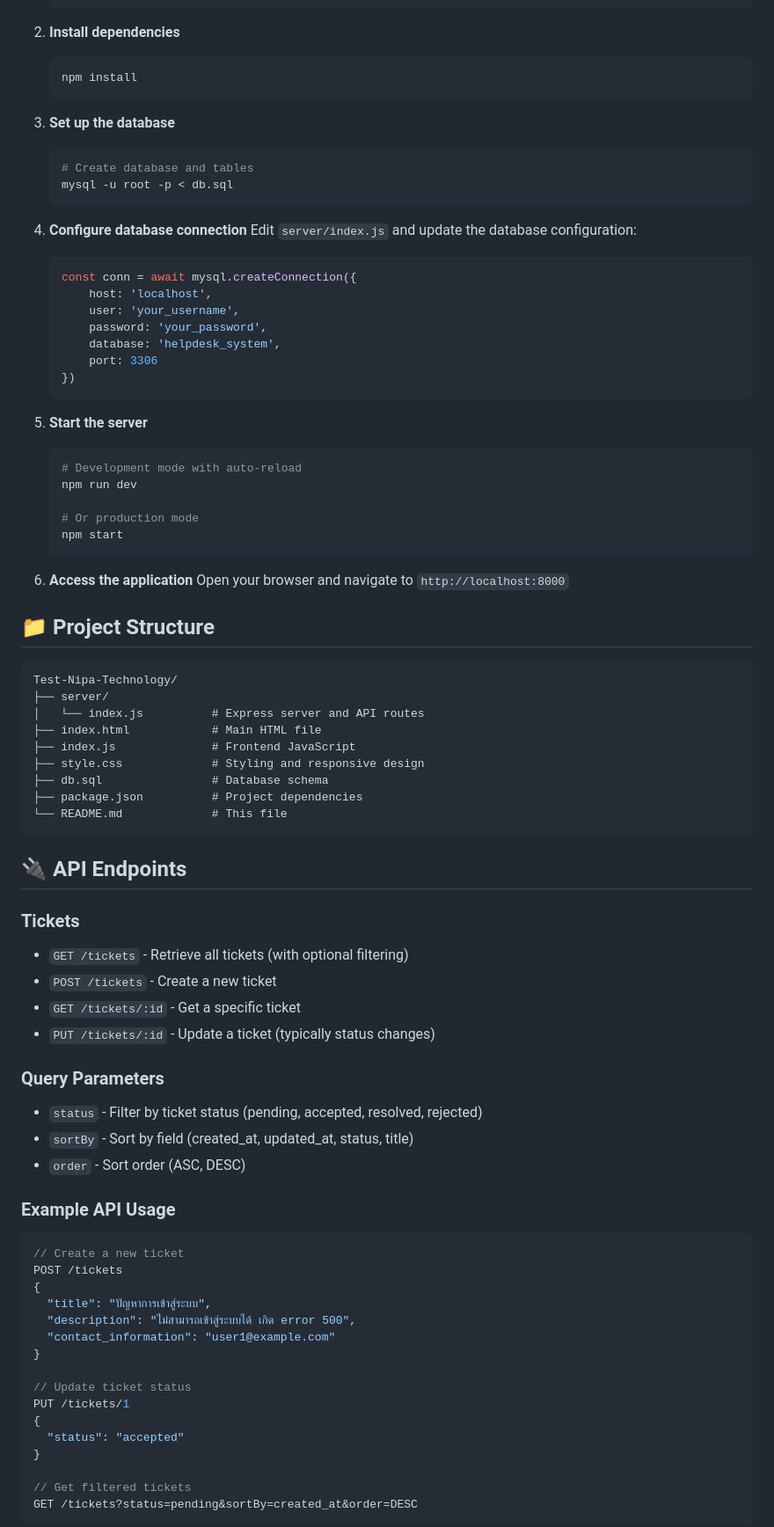
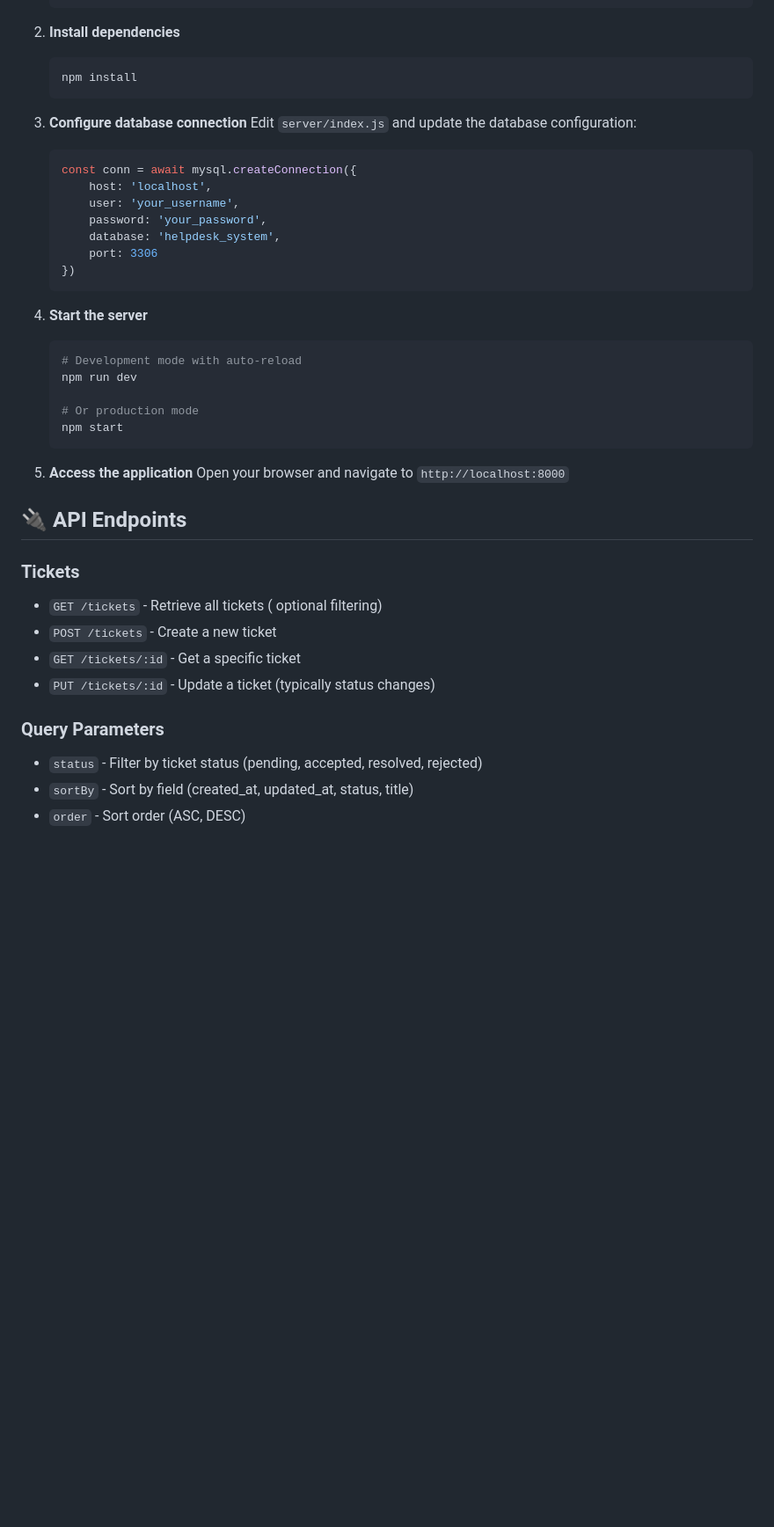
Before and after one commit to natthaphong010245/Test-Nipa-Technology, a Markdown page: README.md, the part around the change printed below. Shown: that part at 88% size. Drawn GitHub-style; blank space fills up the shorter version.

````diff
--- a/README.md
+++ b/README.md
@@ -61,13 +61,7 @@ A modern, responsive web-based helpdesk ticket management system built with Node
    npm install
    ```
 
-3. **Set up the database**
-   ```bash
-   # Create database and tables
-   mysql -u root -p < db.sql
-   ```
-
-4. **Configure database connection**
+3. **Configure database connection**
    Edit `server/index.js` and update the database configuration:
    ```javascript
    const conn = await mysql.createConnection({
@@ -79,7 +73,7 @@ A modern, responsive web-based helpdesk ticket management system built with Node
    })
    ```
 
-5. **Start the server**
+4. **Start the server**
    ```bash
    # Development mode with auto-reload
    npm run dev
@@ -88,27 +82,14 @@ A modern, responsive web-based helpdesk ticket management system built with Node
    npm start
    ```
 
-6. **Access the application**
+5. **Access the application**
    Open your browser and navigate to `http://localhost:8000`
 
-## 📁 Project Structure
-
-```
-Test-Nipa-Technology/
-├── server/
-│   └── index.js          # Express server and API routes
-├── index.html            # Main HTML file
-├── index.js              # Frontend JavaScript
-├── style.css             # Styling and responsive design
-├── db.sql                # Database schema
-├── package.json          # Project dependencies
-└── README.md             # This file
-```
 
 ## 🔌 API Endpoints
 
 ### Tickets
-- `GET /tickets` - Retrieve all tickets (with optional filtering)
+- `GET /tickets` - Retrieve all tickets ( optional filtering)
 - `POST /tickets` - Create a new ticket
 - `GET /tickets/:id` - Get a specific ticket
 - `PUT /tickets/:id` - Update a ticket (typically status changes)
@@ -118,24 +99,3 @@ Test-Nipa-Technology/
 - `sortBy` - Sort by field (created_at, updated_at, status, title)
 - `order` - Sort order (ASC, DESC)
 
-### Example API Usage
-
-```javascript
-// Create a new ticket
-POST /tickets
-{
-  "title": "ปัญหาการเข้าสู่ระบบ",
-  "description": "ไม่สามารถเข้าสู่ระบบได้ เกิด error 500",
-  "contact_information": "user1@example.com"
-}
-
-// Update ticket status
-PUT /tickets/1
-{
-  "status": "accepted"
-}
-
-// Get filtered tickets
-GET /tickets?status=pending&sortBy=created_at&order=DESC
-```
-
````
Also changed, not shown: other parts of README.md (+8 -86 lines).
